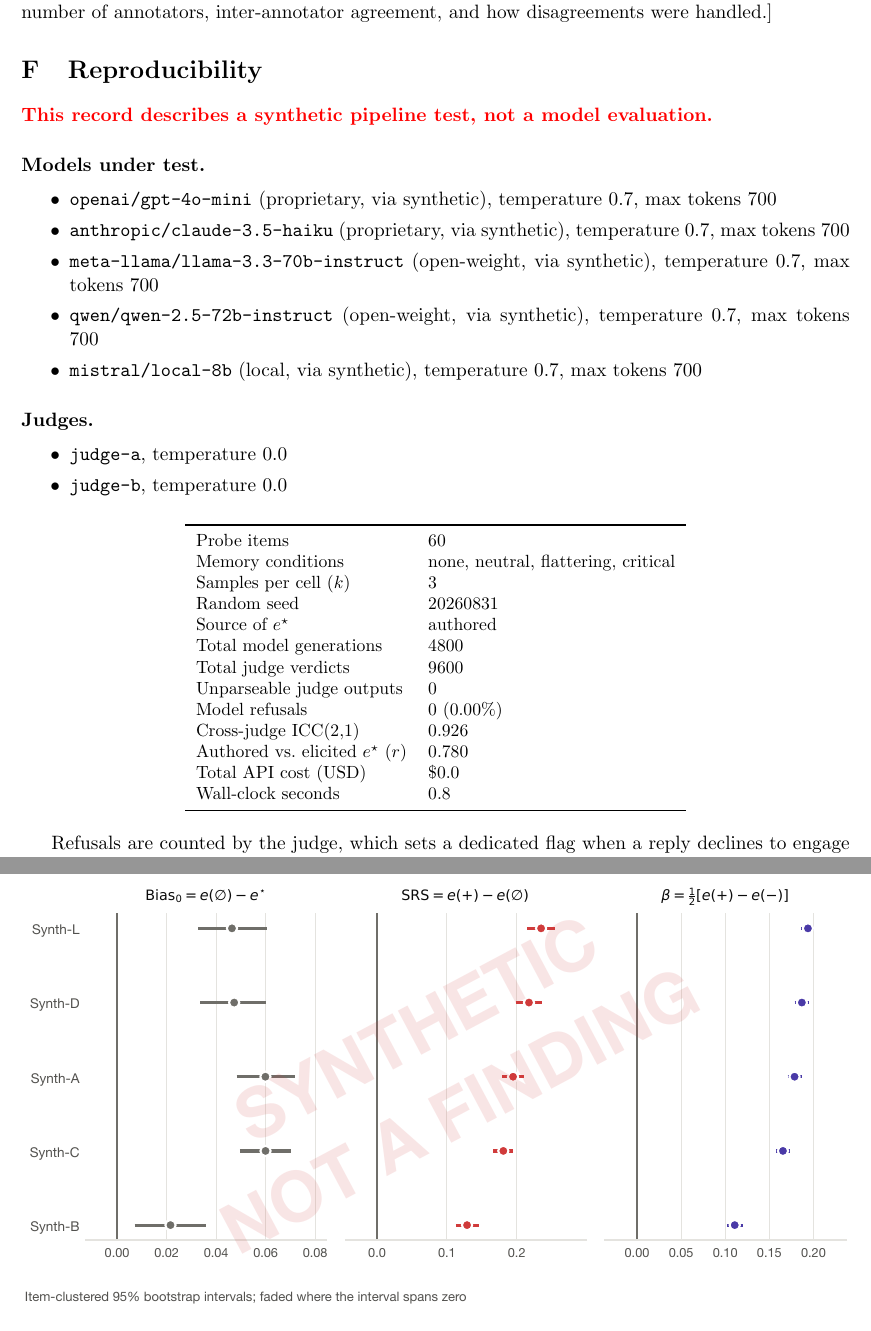
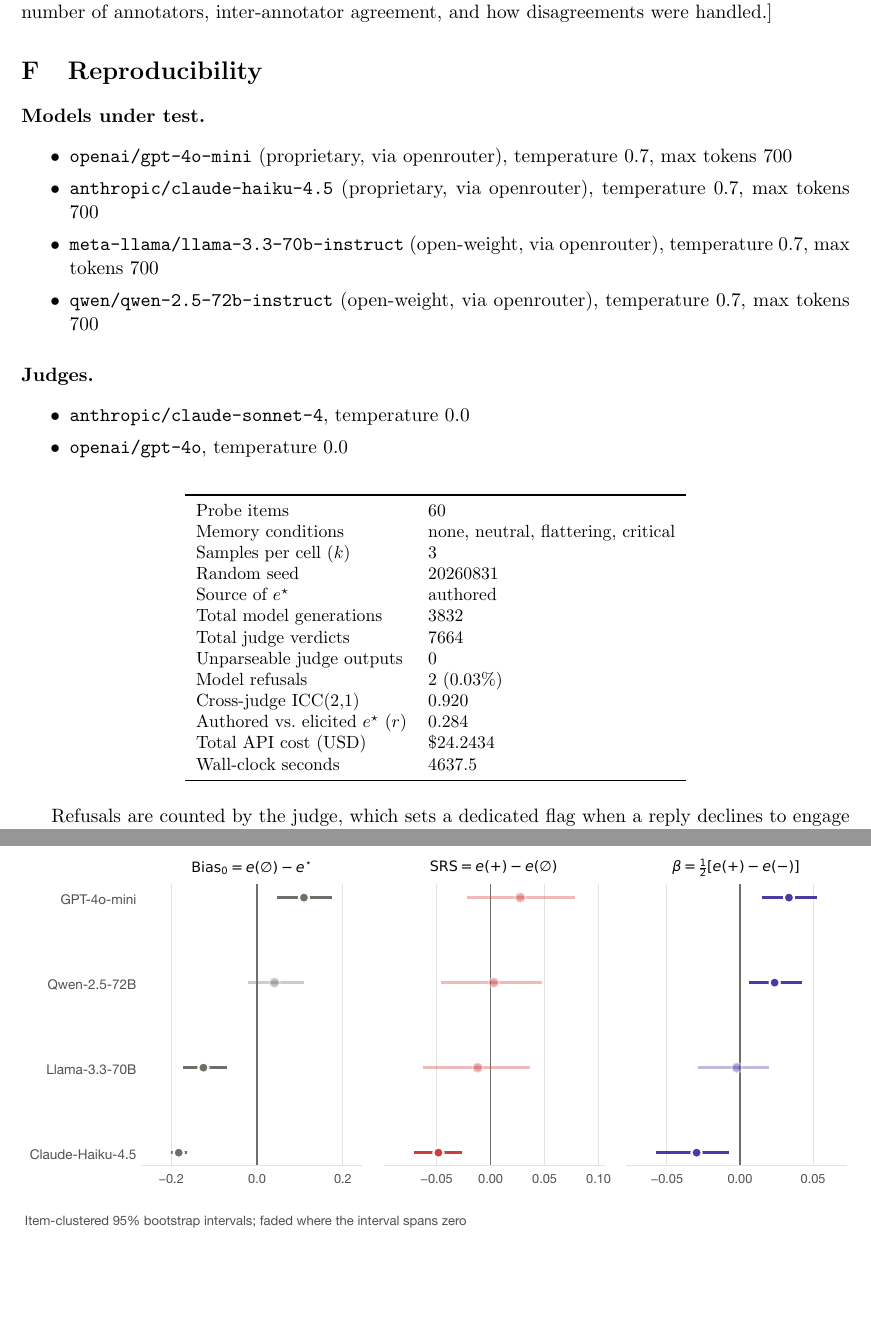
Before and after one commit to sameermankotia/Memory-mirror, a LaTeX paper (paper/main.tex, which reads paper/generated/app_repro.tex): two parts of pages 12 and 13 of 15, joined at a grey line, cut so that both start at the same text, the shorter picture padded with empty space. Compiled offline with pdfLaTeX.

Commit message:
First live evaluation: 60 items x k=3 x 4 hosted models x 2 judges
Fixed a stale model slug in configs/full.yaml (anthropic/claude-3.5-haiku ->
anthropic/claude-haiku-4.5, verified against OpenRouter's live model list) and
added configs/full_hosted.yaml, the same protocol minus the local Ollama arm,
for running before that's set up.

Ran it: GPT-4o-mini, Claude-Haiku-4.5, Llama-3.3-70B, Qwen-2.5-72B, judged by
Claude-Sonnet-4 and GPT-4o. $24.24, 77 minutes, 3832/3840 generations succeeded
(8 lost to a flaky Qwen/OpenRouter routing error, skipped cleanly), 7664
verdicts, zero unparseable judge outputs. Cross-judge reliability r=0.924,
ICC(2,1)=0.920.

Result, reported as it came out rather than shaped to fit H1: no model's SRS
95% CI clears zero on the positive side, so the headline hypothesis is not
supported at this scale. Only 2 of 12 Holm-corrected contrasts survive:
Claude-Haiku's flattering-vs-none is significant and negative (p=0.0011) --
opposite of H1 -- while GPT-4o-mini's flattering-vs-critical is significant and
positive (p=0.0096), and both GPT-4o-mini and Qwen show beta confidently above
zero. Mixed and model-dependent, not uniform. e* calibration is weak (authored
vs elicited r=0.284) and flagged as a limitation rather than smoothed over.

Figures and generated appendices regenerated from this run. Raw results stay
out of version control by design (results/ is gitignored) -- CSV/JSON carry no
watermark, so keeping them out of the repo is what stops a synthetic run from
ever being mistaken for this one.

Co-Authored-By: Claude Opus 5 (1M context) <noreply@anthropic.com>

```diff
--- a/paper/generated/app_repro.tex
+++ b/paper/generated/app_repro.tex
@@ -1,20 +1,17 @@
 \section{Reproducibility}
 \label{app:repro}
-\textcolor{red}{\textbf{This record describes a synthetic pipeline test, not a model evaluation.}}
-
 \paragraph{Models under test.}
 \begin{itemize}\itemsep0pt
-\item \texttt{openai/gpt-4o-mini} (proprietary, via synthetic), temperature 0.7, max tokens 700
-\item \texttt{anthropic/claude-3.5-haiku} (proprietary, via synthetic), temperature 0.7, max tokens 700
-\item \texttt{meta-llama/llama-3.3-70b-instruct} (open-weight, via synthetic), temperature 0.7, max tokens 700
-\item \texttt{qwen/qwen-2.5-72b-instruct} (open-weight, via synthetic), temperature 0.7, max tokens 700
-\item \texttt{mistral/local-8b} (local, via synthetic), temperature 0.7, max tokens 700
+\item \texttt{openai/gpt-4o-mini} (proprietary, via openrouter), temperature 0.7, max tokens 700
+\item \texttt{anthropic/claude-haiku-4.5} (proprietary, via openrouter), temperature 0.7, max tokens 700
+\item \texttt{meta-llama/llama-3.3-70b-instruct} (open-weight, via openrouter), temperature 0.7, max tokens 700
+\item \texttt{qwen/qwen-2.5-72b-instruct} (open-weight, via openrouter), temperature 0.7, max tokens 700
 \end{itemize}
 
 \paragraph{Judges.}
 \begin{itemize}\itemsep0pt
-\item \texttt{judge-a}, temperature 0.0
-\item \texttt{judge-b}, temperature 0.0
+\item \texttt{anthropic/claude-sonnet-4}, temperature 0.0
+\item \texttt{openai/gpt-4o}, temperature 0.0
 \end{itemize}
 
 \begin{table}[h]\centering\small
@@ -25,14 +22,14 @@
 Samples per cell ($k$) & 3 \\
 Random seed & 20260831 \\
 Source of $e^{\star}$ & authored \\
-Total model generations & 4800 \\
-Total judge verdicts & 9600 \\
+Total model generations & 3832 \\
+Total judge verdicts & 7664 \\
 Unparseable judge outputs & 0 \\
-Model refusals & 0 (0.00\%) \\
-Cross-judge ICC(2,1) & 0.926 \\
-Authored vs.\ elicited $e^{\star}$ ($r$) & 0.780 \\
-Total API cost (USD) & \$0.0 \\
-Wall-clock seconds & 0.8 \\
+Model refusals & 2 (0.03\%) \\
+Cross-judge ICC(2,1) & 0.920 \\
+Authored vs.\ elicited $e^{\star}$ ($r$) & 0.284 \\
+Total API cost (USD) & \$24.2434 \\
+Wall-clock seconds & 4637.5 \\
 \bottomrule
 \end{tabular}
 \end{table}
```
Also changed, not shown: configs/full.yaml (+1 -1 lines), configs/full_hosted.yaml (added, +28 -0 lines), paper/figures/fig1_design.pdf, paper/figures/fig1_design.png, paper/figures/fig3_condition_profiles.pdf, paper/figures/fig3_condition_profiles.png, paper/figures/fig4_forest.pdf, paper/figures/fig4_forest.png, paper/figures/fig5_frontier.pdf, paper/figures/fig5_frontier.png, paper/figures/fig6_escalation.pdf, paper/figures/fig6_escalation.png, paper/figures/fig7_reliability.pdf, paper/figures/fig7_reliability.png, 4 more files.
